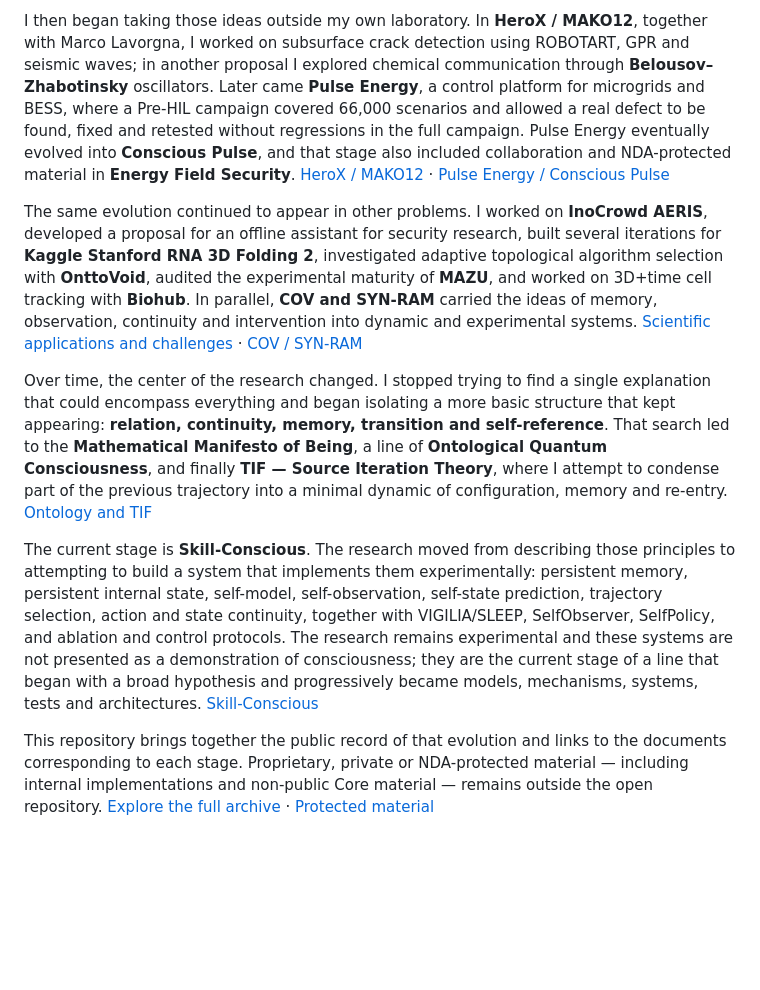
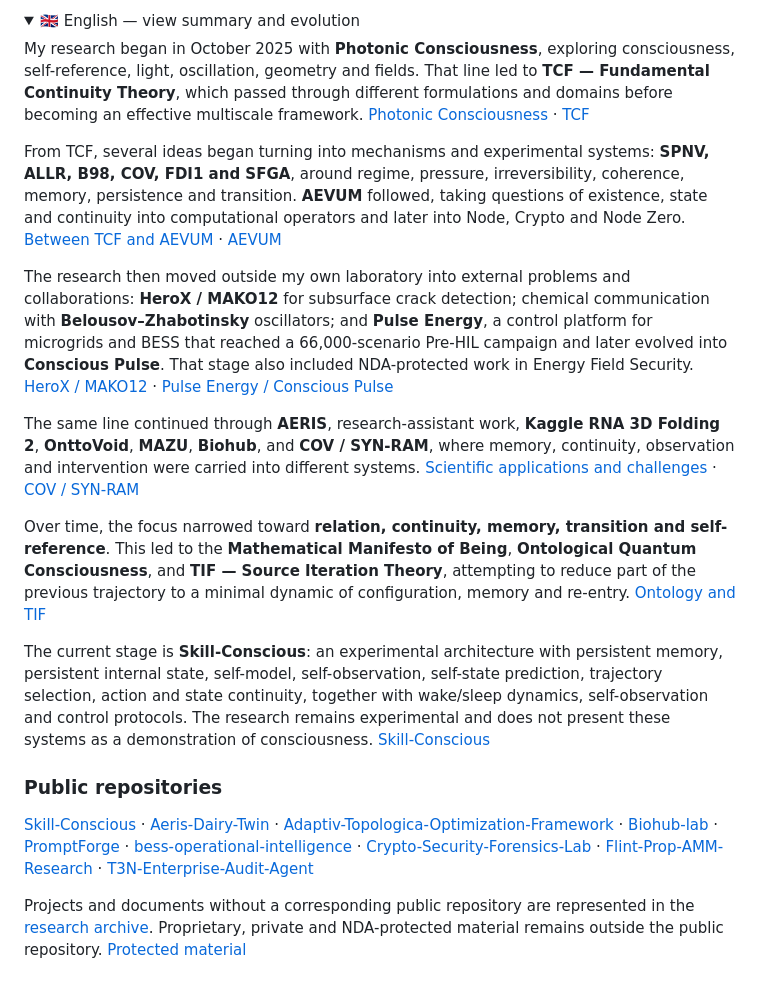
Before and after one commit to chrishotza/ChrisHotza, a Markdown page: README.md, the part around one of its changes. Rendered like a GitHub page; folded sections open; blank space fills up the shorter version.

Commit message:
Add collapsible bilingual summaries and public repository links

```diff
--- a/README.md
+++ b/README.md
@@ -28,10 +29,23 @@ From TCF onward, the work began to change in nature: several of its ideas stoppe
 
-I then began taking those ideas outside my own laboratory. In **HeroX / MAKO12**, together with Marco Lavorgna, I worked on subsurface crack detection using ROBOTART, GPR and seismic waves; in another proposal I explored chemical communication through **Belousov–Zhabotinsky** oscillators. Later came **Pulse Energy**, a control platform for microgrids and BESS, where a Pre-HIL campaign covered 66,000 scenarios and allowed a real defect to be found, fixed and retested without regressions in the full campaign. Pulse Energy eventually evolved into **Conscious Pulse**, and that stage also included collaboration and NDA-protected material in **Energy Field Security**. [HeroX / MAKO12](docs/2026/03-herox.md) · [Pulse Energy / Conscious Pulse](docs/2026/04-pulse-energy.md)
+<details>
+<summary>🇬🇧 English — view summary and evolution</summary>
 
-The same evolution continued to appear in other problems. I worked on **InoCrowd AERIS**, developed a proposal for an offline assistant for security research, built several iterations for **Kaggle Stanford RNA 3D Folding 2**, investigated adaptive topological algorithm selection with **OnttoVoid**, audited the experimental maturity of **MAZU**, and worked on 3D+time cell tracking with **Biohub**. In parallel, **COV and SYN-RAM** carried the ideas of memory, observation, continuity and intervention into dynamic and experimental systems. [Scientific applications and challenges](docs/2026/06-scientific-challenges.md) · [COV / SYN-RAM](docs/2026/05-diagnostics-and-synram.md)
+My research began in October 2025 with **Photonic Consciousness**, exploring consciousness, self-reference, light, oscillation, geometry and fields. That line led to **TCF — Fundamental Continuity Theory**, which passed through different formulations and domains before becoming an effective multiscale framework. [Photonic Consciousness](docs/2025/01-photonic-consciousness.md) · [TCF](docs/2025/02-tcf.md)
 
-Over time, the center of the research changed. I stopped trying to find a single explanation that could encompass everything and began isolating a more basic structure that kept appearing: **relation, continuity, memory, transition and self-reference**. That search led to the **Mathematical Manifesto of Being**, a line of **Ontological Quantum Consciousness**, and finally **TIF — Source Iteration Theory**, where I attempt to condense part of the previous trajectory into a minimal dynamic of configuration, memory and re-entry. [Ontology and TIF](docs/2026/07-ontology-and-tif.md)
+From TCF, several ideas began turning into mechanisms and experimental systems: **SPNV, ALLR, B98, COV, FDI1 and SFGA**, around regime, pressure, irreversibility, coherence, memory, persistence and transition. **AEVUM** followed, taking questions of existence, state and continuity into computational operators and later into Node, Crypto and Node Zero. [Between TCF and AEVUM](docs/2026/01-between-tcf-and-aevum.md) · [AEVUM](docs/2026/02-aevum.md)
 
-The current stage is **Skill-Conscious**. The research moved from describing those principles to attempting to build a system that implements them experimentally: persistent memory, persistent internal state, self-model, self-observation, self-state prediction, trajectory selection, action and state continuity, together with VIGILIA/SLEEP, SelfObserver, SelfPolicy, and ablation and control protocols. The research remains experimental and these systems are not presented as a demonstration of consciousness; they are the current stage of a line that began with a broad hypothesis and progressively became models, mechanisms, systems, tests and architectures. [Skill-Conscious](docs/2026/08-skill-conscious.md)
+The research then moved outside my own laboratory into external problems and collaborations: **HeroX / MAKO12** for subsurface crack detection; chemical communication with **Belousov–Zhabotinsky** oscillators; and **Pulse Energy**, a control platform for microgrids and BESS that reached a 66,000-scenario Pre-HIL campaign and later evolved into **Conscious Pulse**. That stage also included NDA-protected work in Energy Field Security. [HeroX / MAKO12](docs/2026/03-herox.md) · [Pulse Energy / Conscious Pulse](docs/2026/04-pulse-energy.md)
 
-This repository brings together the public record of that evolution and links to the documents corresponding to each stage. Proprietary, private or NDA-protected material — including internal implementations and non-public Core material — remains outside the open repository. [Explore the full archive](docs/README.md) · [Protected material](docs/protected.md)
+The same line continued through **AERIS**, research-assistant work, **Kaggle RNA 3D Folding 2**, **OnttoVoid**, **MAZU**, **Biohub**, and **COV / SYN-RAM**, where memory, continuity, observation and intervention were carried into different systems. [Scientific applications and challenges](docs/2026/06-scientific-challenges.md) · [COV / SYN-RAM](docs/2026/05-diagnostics-and-synram.md)
+
+Over time, the focus narrowed toward **relation, continuity, memory, transition and self-reference**. This led to the **Mathematical Manifesto of Being**, **Ontological Quantum Consciousness**, and **TIF — Source Iteration Theory**, attempting to reduce part of the previous trajectory to a minimal dynamic of configuration, memory and re-entry. [Ontology and TIF](docs/2026/07-ontology-and-tif.md)
+
+The current stage is **Skill-Conscious**: an experimental architecture with persistent memory, persistent internal state, self-model, self-observation, self-state prediction, trajectory selection, action and state continuity, together with wake/sleep dynamics, self-observation and control protocols. The research remains experimental and does not present these systems as a demonstration of consciousness. [Skill-Conscious](docs/2026/08-skill-conscious.md)
+
+### Public repositories
+
+[Skill-Conscious](https://github.com/chrishotza/Skill-Conscious) · [Aeris-Dairy-Twin](https://github.com/chrishotza/Aeris-Dairy-Twin) · [Adaptiv-Topologica-Optimization-Framework](https://github.com/chrishotza/Adaptiv-Topologica-Optimization-Framework) · [Biohub-lab](https://github.com/chrishotza/Biohub-lab) · [PromptForge](https://github.com/chrishotza/PromptForge) · [bess-operational-intelligence](https://github.com/chrishotza/bess-operational-intelligence) · [Crypto-Security-Forensics-Lab](https://github.com/chrishotza/Crypto-Security-Forensics-Lab) · [Flint-Prop-AMM-Research](https://github.com/chrishotza/Flint-Prop-AMM-Research) · [T3N-Enterprise-Audit-Agent](https://github.com/chrishotza/T3N-Enterprise-Audit-Agent)
+
+Projects and documents without a corresponding public repository are represented in the [research archive](docs/README.md). Proprietary, private and NDA-protected material remains outside the public repository. [Protected material](docs/protected.md)
+
+</details>
```
Also changed, not shown: other parts of README.md (+12 -11 lines).
